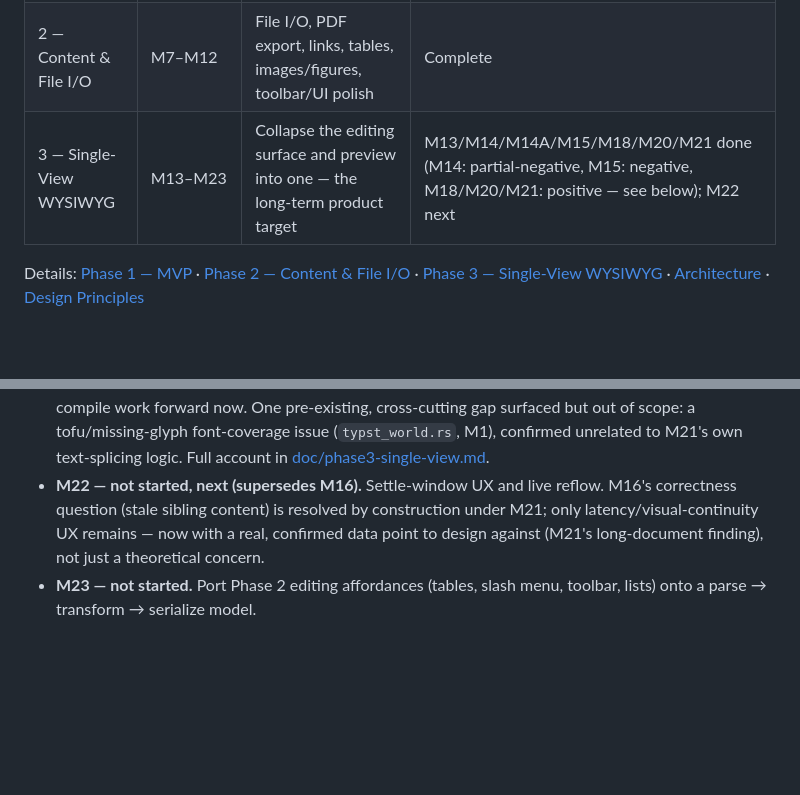
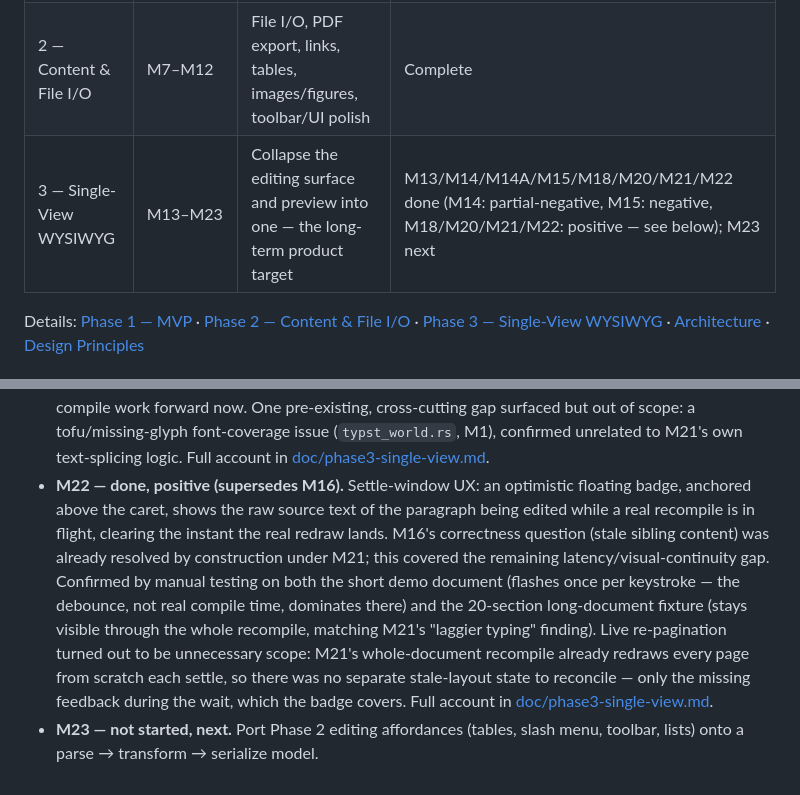
Before and after one commit to flatflax/typst-editor, a Markdown page: plan.md, 2 parts joined by grey strips. GitHub-like rendering; blank space fills up the shorter version.

```diff
--- a/plan.md
+++ b/plan.md
@@ -6,7 +6,7 @@
 |---|---|---|---|
 | 1 — MVP | M0–M6 | Prove `Source ⇄ Editor Model ⇄ Typst` forms a stable, round-trippable closed loop | Complete |
 | 2 — Content & File I/O | M7–M12 | File I/O, PDF export, links, tables, images/figures, toolbar/UI polish | Complete |
-| 3 — Single-View WYSIWYG | M13–M23 | Collapse the editing surface and preview into one — the long-term product target | M13/M14/M14A/M15/M18/M20/M21 done (M14: partial-negative, M15: negative, M18/M20/M21: positive — see below); M22 next |
+| 3 — Single-View WYSIWYG | M13–M23 | Collapse the editing surface and preview into one — the long-term product target | M13/M14/M14A/M15/M18/M20/M21/M22 done (M14: partial-negative, M15: negative, M18/M20/M21/M22: positive — see below); M23 next |
 
 Details: [Phase 1 — MVP](doc/phase1-mvp.md) · [Phase 2 — Content & File I/O](doc/phase2-content-io.md) · [Phase 3 — Single-View WYSIWYG](doc/phase3-single-view.md) · [Architecture](doc/architecture.md) · [Design Principles](doc/design-principles.md)
 
@@ -131,10 +131,19 @@ Full detail in [doc/phase3-single-view.md](doc/phase3-single-view.md).
   scope: a tofu/missing-glyph font-coverage issue (`typst_world.rs`, M1),
   confirmed unrelated to M21's own text-splicing logic. Full account in
   [doc/phase3-single-view.md](doc/phase3-single-view.md).
-- **M22 — not started, next (supersedes M16).** Settle-window UX and live
-  reflow. M16's correctness question (stale sibling content) is resolved by
-  construction under M21; only latency/visual-continuity UX remains — now
-  with a real, confirmed data point to design against (M21's long-document
-  finding), not just a theoretical concern.
-- **M23 — not started.** Port Phase 2 editing affordances (tables, slash menu,
-  toolbar, lists) onto a parse → transform → serialize model.
+- **M22 — done, positive (supersedes M16).** Settle-window UX: an optimistic
+  floating badge, anchored above the caret, shows the raw source text of the
+  paragraph being edited while a real recompile is in flight, clearing the
+  instant the real redraw lands. M16's correctness question (stale sibling
+  content) was already resolved by construction under M21; this covered the
+  remaining latency/visual-continuity gap. Confirmed by manual testing on
+  both the short demo document (flashes once per keystroke — the debounce,
+  not real compile time, dominates there) and the 20-section long-document
+  fixture (stays visible through the whole recompile, matching M21's
+  "laggier typing" finding). Live re-pagination turned out to be unnecessary
+  scope: M21's whole-document recompile already redraws every page from
+  scratch each settle, so there was no separate stale-layout state to
+  reconcile — only the missing feedback during the wait, which the badge
+  covers. Full account in [doc/phase3-single-view.md](doc/phase3-single-view.md).
+- **M23 — not started, next.** Port Phase 2 editing affordances (tables,
+  slash menu, toolbar, lists) onto a parse → transform → serialize model.
```
Also changed, not shown: doc/phase3-single-view.md (+37 -10 lines).
